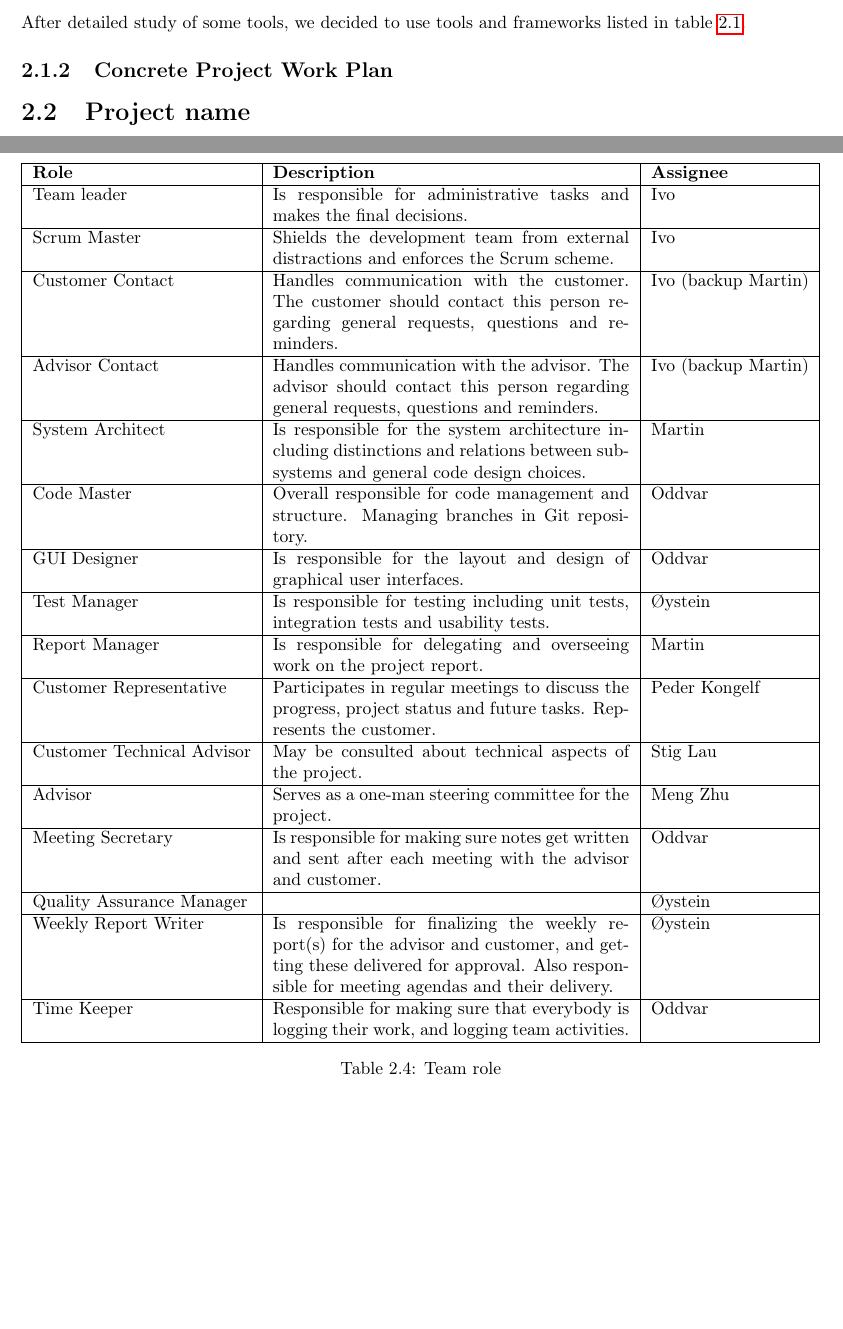
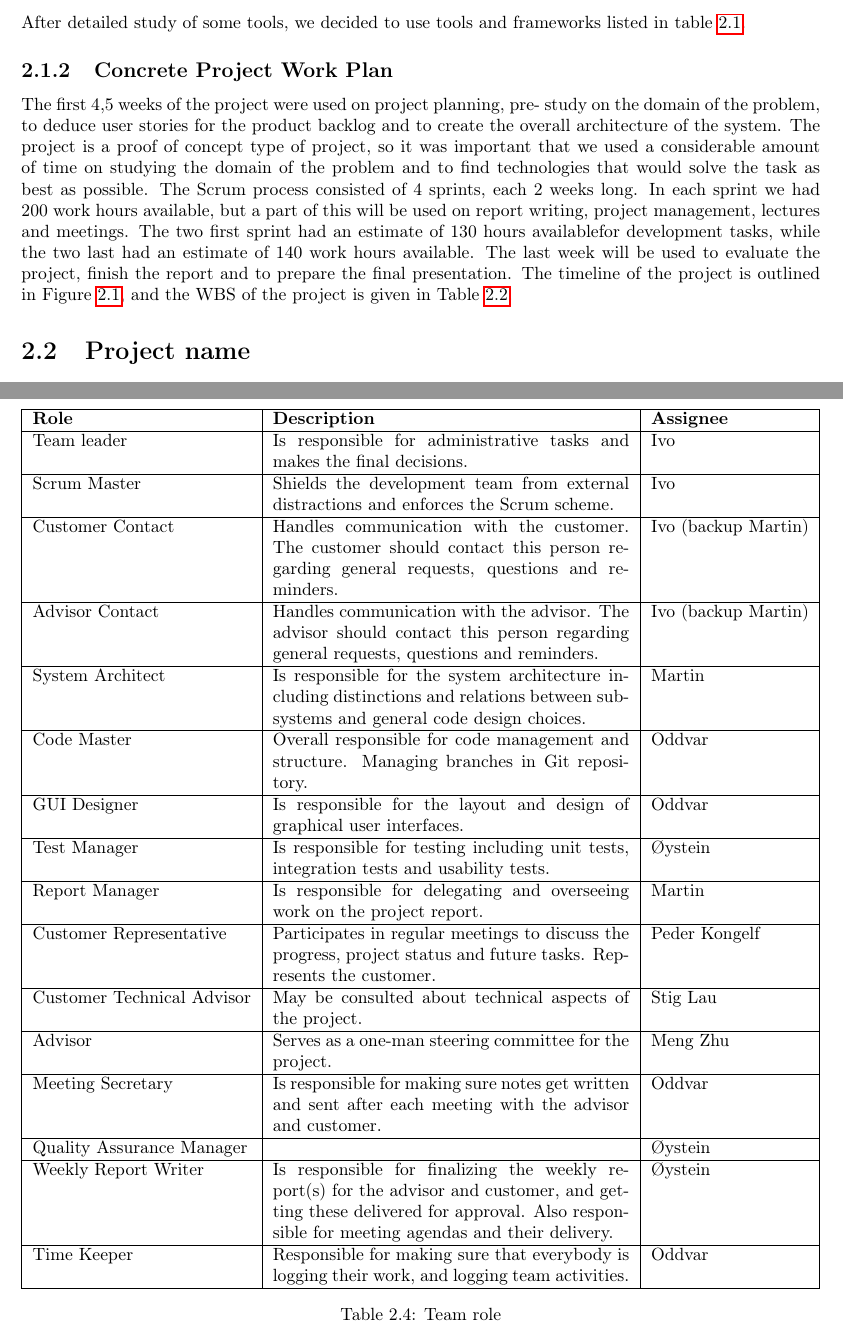
Before and after one commit to idlouhy/wonsole, a LaTeX thesis (report/src/report.tex, which reads report/src/chapter/02-project-management.tex): two parts of pages 11 and 13 of 77 before the commit and two parts of pages 11 and 14 of 77 after it, joined at a grey line, cut so that both start at the same text, the shorter picture padded with empty space. Compiled offline with pdfLaTeX.

Commit message:
Added desciption of the concrete project plan

```diff
--- a/report/src/chapter/02-project-management.tex
+++ b/report/src/chapter/02-project-management.tex
@@ -26,10 +26,8 @@ Client & JavasScript + JQuery \\
 \end{table}
 
 
-
-
-
 \subsection{Concrete Project Work Plan}
+The first 4,5 weeks of the project were used on project planning, pre- study on the domain of the problem, to deduce user stories for the product backlog and to create the overall architecture of the system. The project is a proof of concept type of project, so it was important that we used a considerable amount of time on studying the domain of the problem and to find technologies that would solve the task as best as possible. The Scrum process consisted of 4 sprints, each 2 weeks long. In each sprint we had 200 work hours available, but a part of this will be used on report writing, project management, lectures and meetings. The two first sprint had an estimate of 130 hours availablefor development tasks, while the two last had an estimate of 140 work hours available. The last week will be used to evaluate the project, finish the report and to prepare the final presentation. The timeline of the project is outlined in Figure~\ref{figure:gantt}, and the WBS of the project is given in Table~\ref{table:wbs}.
 
 \begin{figure}
 \centering
```
